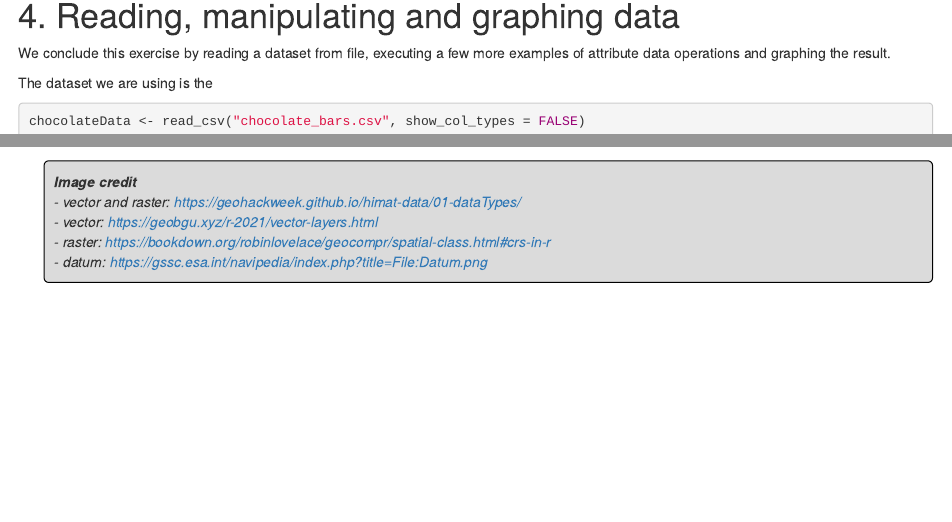
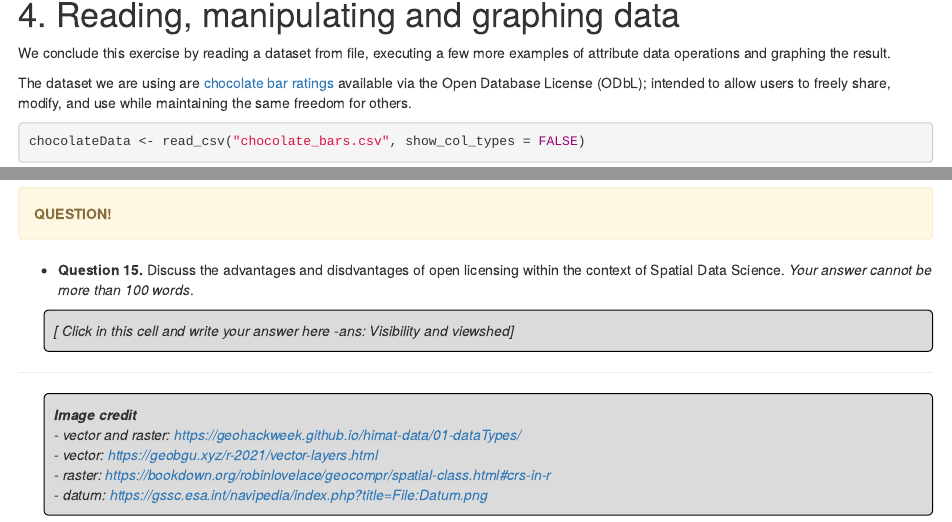
Before and after one commit to AdrianKriger/APG3040C-APG4013C, an R Markdown document (asgmt01/asgmt01-2024.Rmd): the page in a window 1100 px wide, from 7830 px down before the commit and from 8560 px down after it, so that both start at the same text, and a second part further down, joined at a grey line. Rendered offline with R 4.5, knitr and Pandoc, with nearby package versions; code that draws random numbers runs with fixed seeds of ours; some code elsewhere in the file could not run offline.

Commit message:
inComplete03

````diff
--- a/asgmt01/asgmt01-2024.Rmd
+++ b/asgmt01/asgmt01-2024.Rmd
@@ -1354,7 +1354,7 @@ For example, one might want to compute the distance to the nearest coast. We mig
 
 We conclude this exercise by reading a dataset from file, executing a few more examples of attribute data operations and graphing the result.
 
-The dataset we are using is the
+The dataset we are using are [chocolate bar ratings](https://www.kaggle.com/datasets/evangower/chocolate-bar-ratings) available via the Open Database License (ODbL); intended to allow users to freely share, modify, and use while maintaining the same freedom for others.
 
 ```{r read-csv }
 chocolateData <- read_csv("chocolate_bars.csv", show_col_types = FALSE)
@@ -1474,6 +1474,16 @@ ggsave("chocolateRatingByReviewDate.png", # the name of the file where it will b
        height=6, width=10, units="in") # the size of the plot & units of the size
 ```
 
+::: {.alert .alert-warning}
+<strong> QUESTION!</strong>
+:::
+
+-   **Question 15.** Discuss the advantages and disdvantages of open licensing within the context of Spatial Data Science. _Your answer cannot be more than 100 words_.
+
+<p class="comment">
+[ Click in this cell and write your answer here *-ans: Visibility and viewshed*]
+</p>
+
 ------------------------------------------------------------------------
 
 <p class="comment">
````
Also changed, not shown: asgmt01/asgmt01-2024.Rmd (6 more changed lines).
